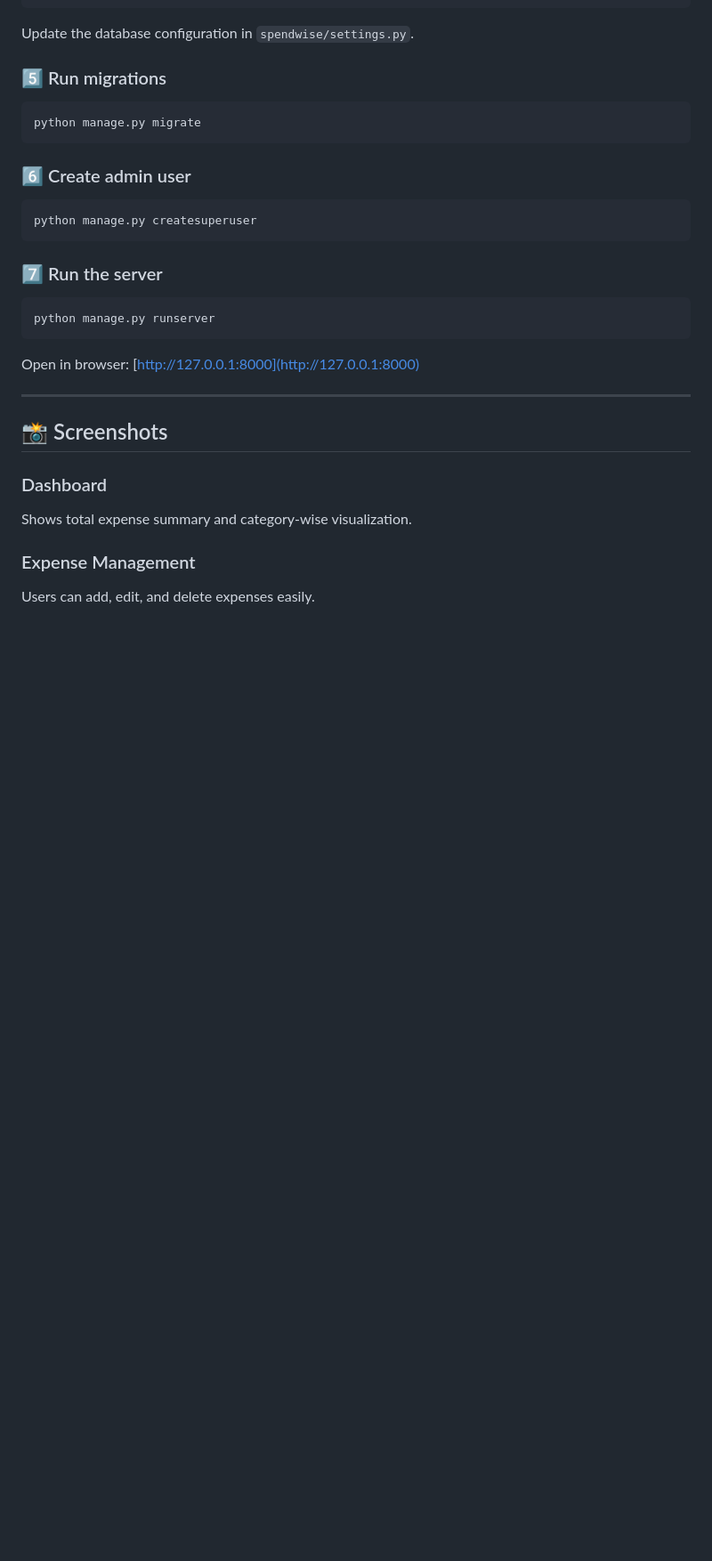
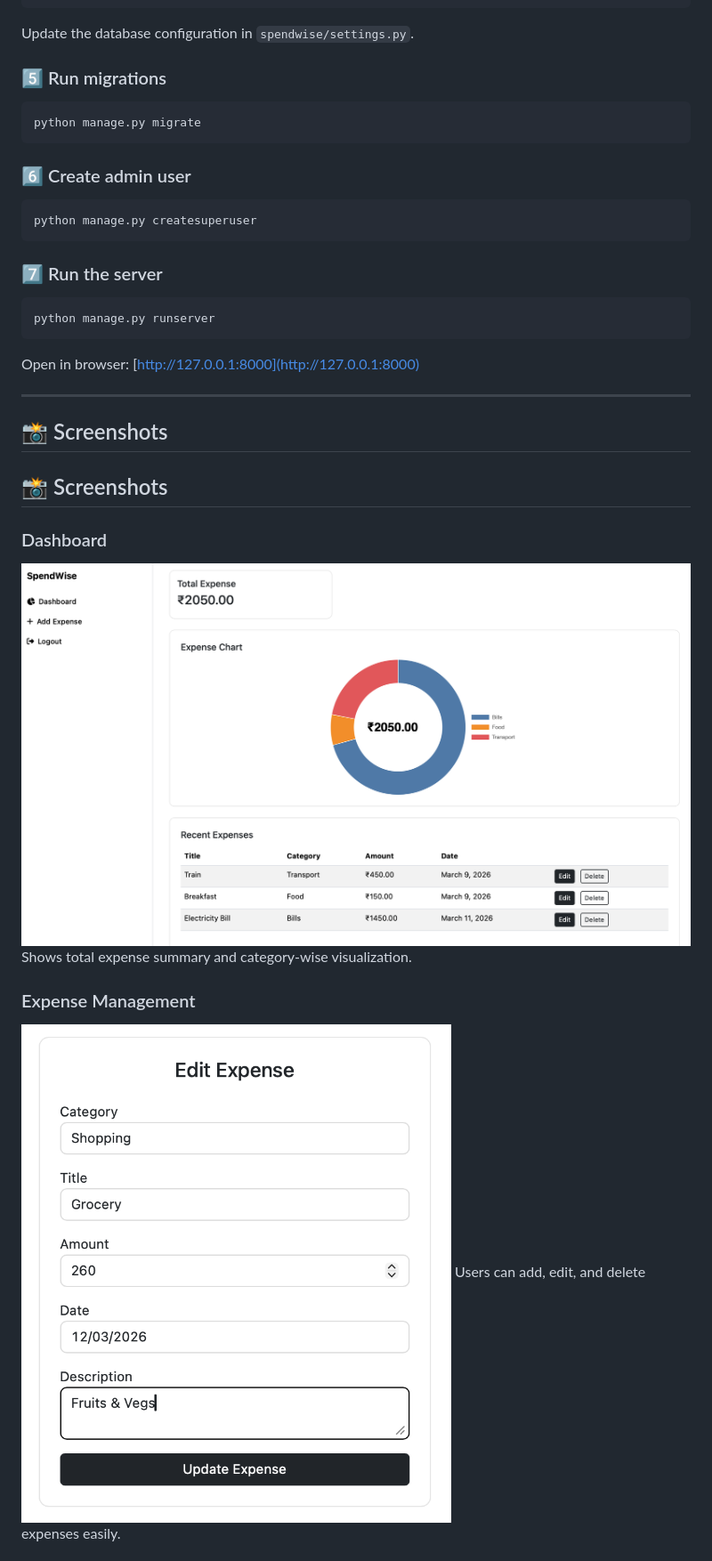
Before and after one commit to Maaanav/spendwise, a Markdown page: README.md, the part around the change printed below. Shown: that part at 89% size. GitHub-like rendering; pictures changed too: images/s1.png (added), images/s2.png (added); blank space fills up the shorter version.

Commit message:
Add screenshots

```diff
--- a/README.md
+++ b/README.md
@@ -147,8 +147,12 @@ Open in browser: [http://127.0.0.1:8000](http://127.0.0.1:8000)
 
 ## 📸 Screenshots
 
+## 📸 Screenshots
+
 ### Dashboard
+![Dashboard](images/s1.png)
 Shows total expense summary and category-wise visualization.
 
 ### Expense Management
+![Expense Management](images/s2.png)
 Users can add, edit, and delete expenses easily.
```
Also changed, not shown: other parts of README.md (+5 -1 lines), images/s3.png (added).
